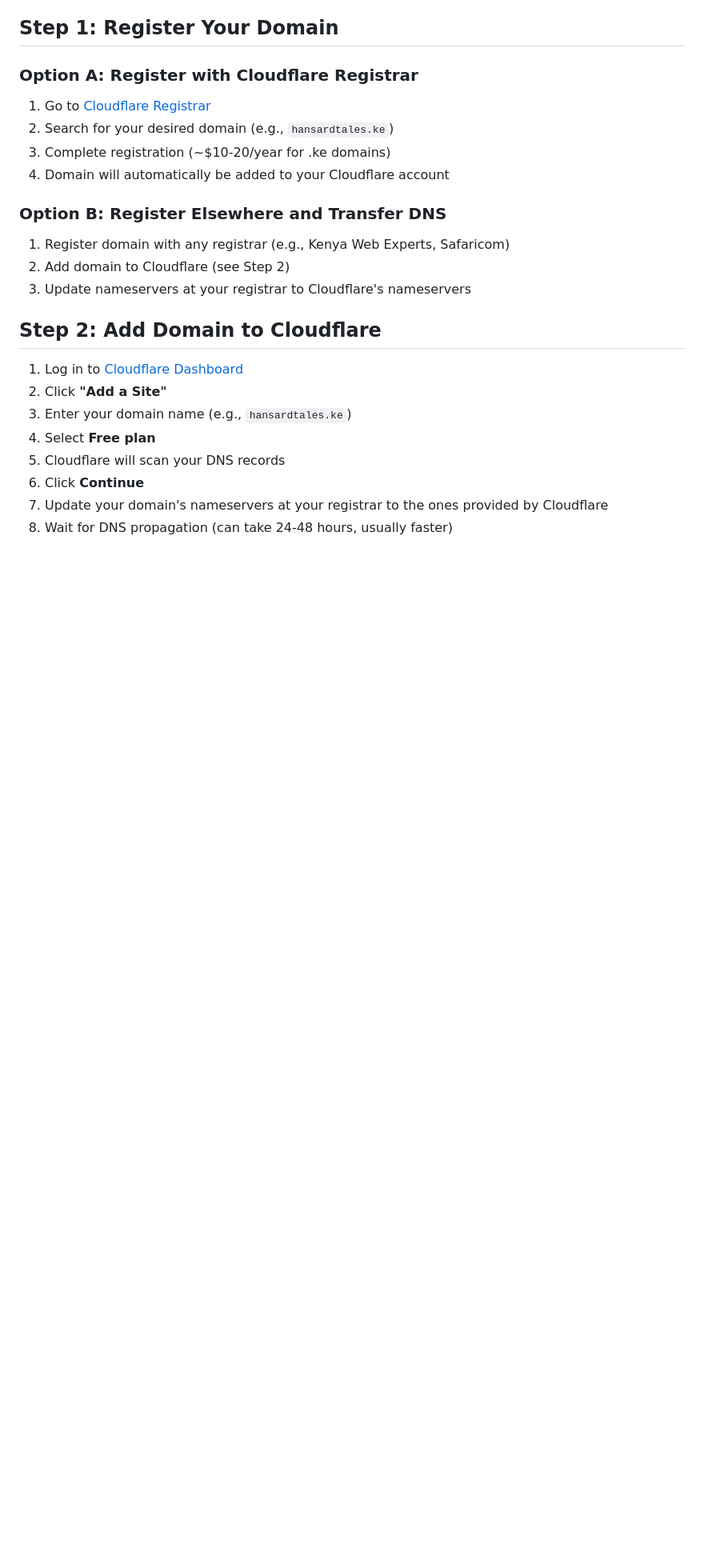
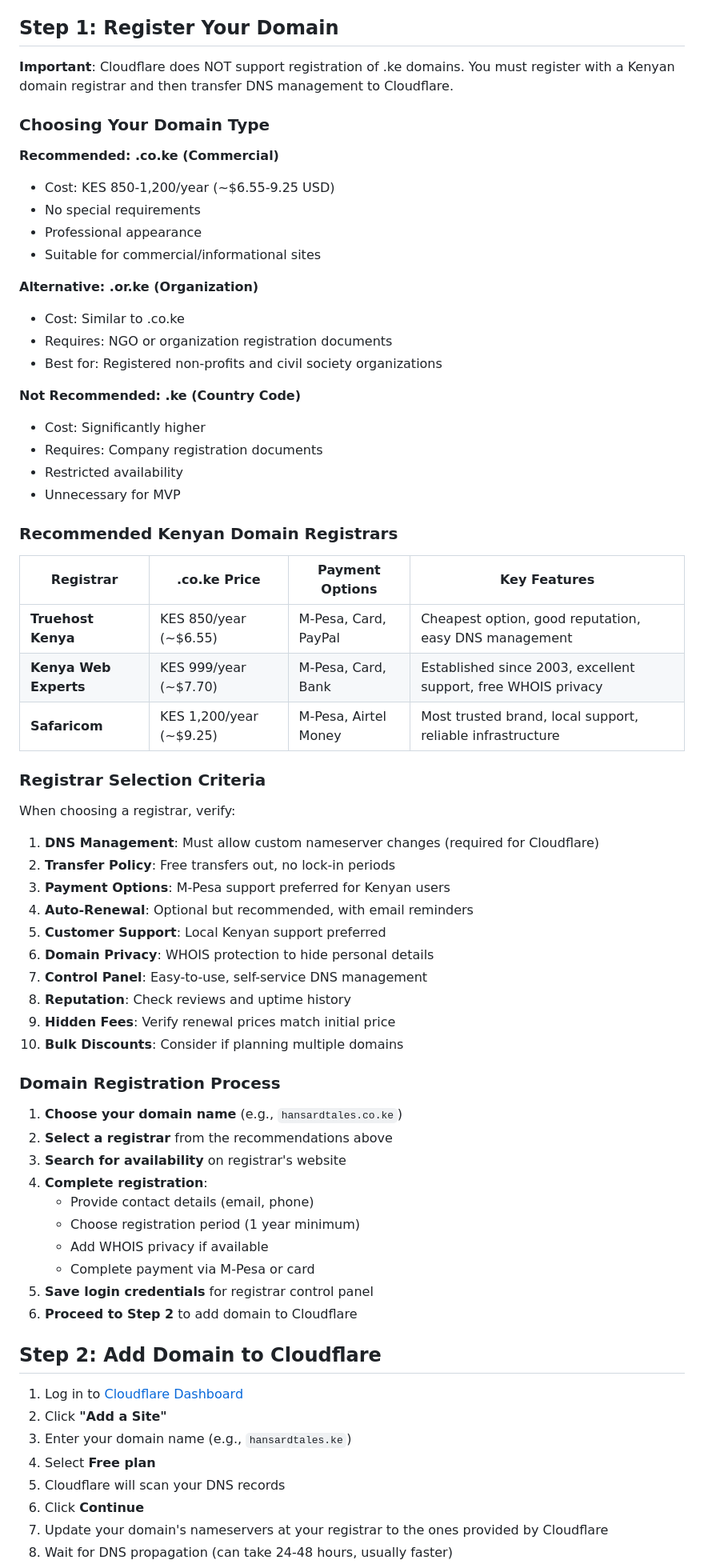
Before and after one commit to otienoanyango/hansard-tales, a Markdown page: docs/CLOUDFLARE_SETUP.md, the part around one of its changes. Shown at 80% size. Drawn GitHub-style; blank space fills up the shorter version.

Commit message:
docs: update Cloudflare setup with Kenyan registrar details
- Remove incorrect Option A (Cloudflare Registrar doesn't support .ke domains)
- Add comprehensive Kenyan domain registrar comparison (Truehost, Kenya Web Experts, Safaricom)
- Include domain type recommendations (.co.ke vs .or.ke vs .ke)
- Add registrar selection criteria (DNS management, transfer policy, payment options, etc.)
- Update cost breakdown with accurate KES and USD pricing
- Add registrar links and domain registration tips
- Provide detailed guidance for choosing and registering .co.ke domains

```diff
--- a/docs/CLOUDFLARE_SETUP.md
+++ b/docs/CLOUDFLARE_SETUP.md
@@ -10,16 +10,62 @@ This guide walks you through deploying Hansard Tales to Cloudflare Pages with a
 
 ## Step 1: Register Your Domain
 
-### Option A: Register with Cloudflare Registrar
-1. Go to [Cloudflare Registrar](https://www.cloudflare.com/products/registrar/)
-2. Search for your desired domain (e.g., `hansardtales.ke`)
-3. Complete registration (~$10-20/year for .ke domains)
-4. Domain will automatically be added to your Cloudflare account
+**Important**: Cloudflare does NOT support registration of .ke domains. You must register with a Kenyan domain registrar and then transfer DNS management to Cloudflare.
 
-### Option B: Register Elsewhere and Transfer DNS
-1. Register domain with any registrar (e.g., Kenya Web Experts, Safaricom)
-2. Add domain to Cloudflare (see Step 2)
-3. Update nameservers at your registrar to Cloudflare's nameservers
+### Choosing Your Domain Type
+
+**Recommended: .co.ke (Commercial)**
+- Cost: KES 850-1,200/year (~$6.55-9.25 USD)
+- No special requirements
+- Professional appearance
+- Suitable for commercial/informational sites
+
+**Alternative: .or.ke (Organization)**
+- Cost: Similar to .co.ke
+- Requires: NGO or organization registration documents
+- Best for: Registered non-profits and civil society organizations
+
+**Not Recommended: .ke (Country Code)**
+- Cost: Significantly higher
+- Requires: Company registration documents
+- Restricted availability
+- Unnecessary for MVP
+
+### Recommended Kenyan Domain Registrars
+
+| Registrar | .co.ke Price | Payment Options | Key Features |
+|-----------|--------------|-----------------|--------------|
+| **Truehost Kenya** | KES 850/year (~$6.55) | M-Pesa, Card, PayPal | Cheapest option, good reputation, easy DNS management |
+| **Kenya Web Experts** | KES 999/year (~$7.70) | M-Pesa, Card, Bank | Established since 2003, excellent support, free WHOIS privacy |
+| **Safaricom** | KES 1,200/year (~$9.25) | M-Pesa, Airtel Money | Most trusted brand, local support, reliable infrastructure |
+
+### Registrar Selection Criteria
+
+When choosing a registrar, verify:
+
+1. **DNS Management**: Must allow custom nameserver changes (required for Cloudflare)
+2. **Transfer Policy**: Free transfers out, no lock-in periods
+3. **Payment Options**: M-Pesa support preferred for Kenyan users
+4. **Auto-Renewal**: Optional but recommended, with email reminders
+5. **Customer Support**: Local Kenyan support preferred
+6. **Domain Privacy**: WHOIS protection to hide personal details
+7. **Control Panel**: Easy-to-use, self-service DNS management
+8. **Reputation**: Check reviews and uptime history
+9. **Hidden Fees**: Verify renewal prices match initial price
+10. **Bulk Discounts**: Consider if planning multiple domains
+
+### Domain Registration Process
+
+1. **Choose your domain name** (e.g., `hansardtales.co.ke`)
+2. **Select a registrar** from the recommendations above
+3. **Search for availability** on registrar's website
+4. **Complete registration**:
+   - Provide contact details (email, phone)
+   - Choose registration period (1 year minimum)
+   - Add WHOIS privacy if available
+   - Complete payment via M-Pesa or card
+5. **Save login credentials** for registrar control panel
+6. **Proceed to Step 2** to add domain to Cloudflare
 
 ## Step 2: Add Domain to Cloudflare
 
```
Also changed, not shown: other parts of docs/CLOUDFLARE_SETUP.md (+26 -5 lines).
